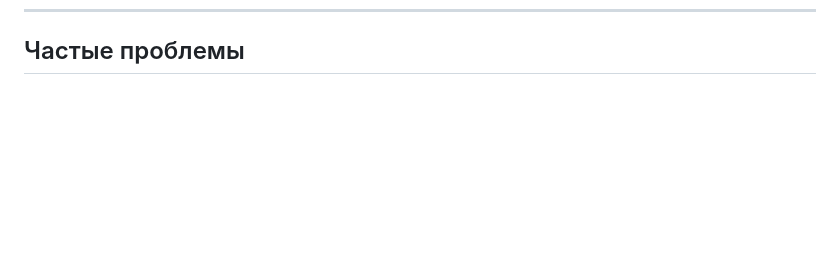
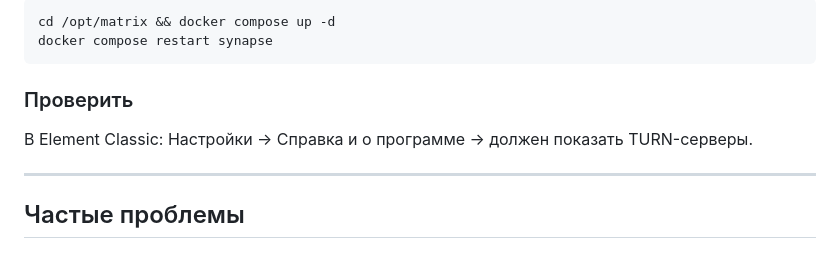
Before and after one commit to demen1n/dsite, a Markdown page: MATRIX.md, the part around one of its changes. Drawn GitHub-style; blank space fills up the shorter version.

Commit message:
Add TURN/coturn setup section to MATRIX.md
Co-Authored-By: Claude Sonnet 4.6 <noreply@anthropic.com>

````diff
--- a/MATRIX.md
+++ b/MATRIX.md
@@ -223,3 +301,14 @@ tar -czf /root/matrix-backup-$(date +%Y%m%d).tar.gz /opt/matrix/db /opt/matrix/d
+```bash
+cd /opt/matrix && docker compose up -d
+docker compose restart synapse
+```
+
+### Проверить
+
+В Element Classic: Настройки → Справка и о программе → должен показать TURN-серверы.
+
+---
+
 ## Частые проблемы
 
 ### `permission denied` при старте
````
Also changed, not shown: other parts of MATRIX.md (+78 -0 lines).
